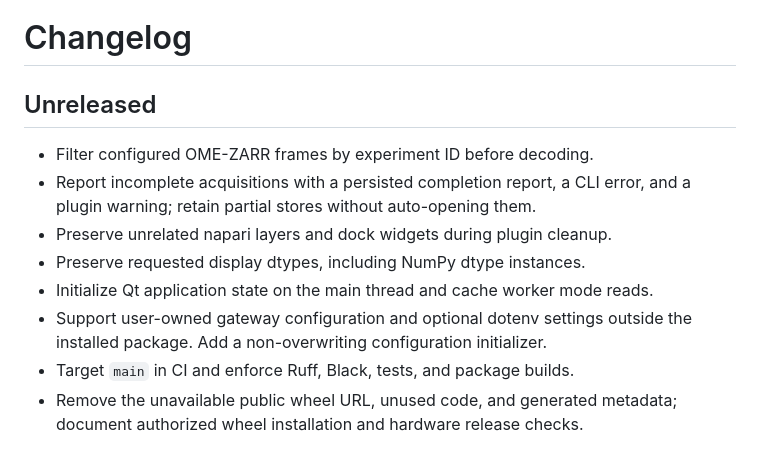
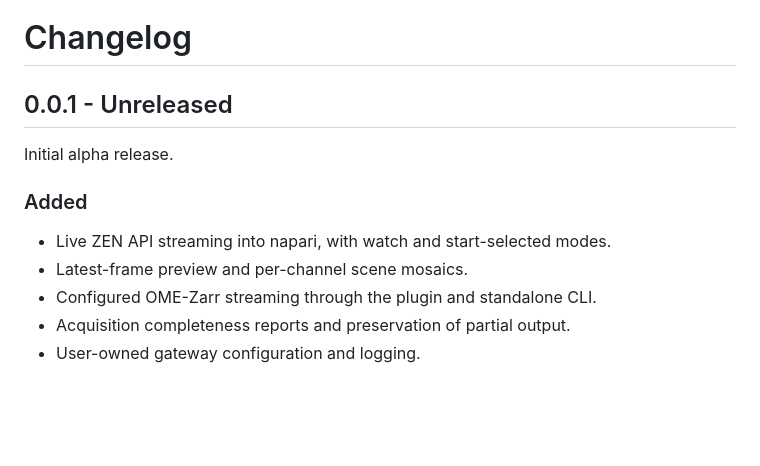
Before and after one commit to sebi06/napari-zenapi-streaming, a Markdown page: CHANGELOG.md, the part around the change. Drawn GitHub-style; blank space fills up the shorter version.

```diff
--- a/CHANGELOG.md
+++ b/CHANGELOG.md
@@ -1,15 +1,13 @@
 # Changelog
 
-## Unreleased
+## 0.0.1 - Unreleased
 
-- Filter configured OME-ZARR frames by experiment ID before decoding.
-- Report incomplete acquisitions with a persisted completion report, a CLI
-  error, and a plugin warning; retain partial stores without auto-opening them.
-- Preserve unrelated napari layers and dock widgets during plugin cleanup.
-- Preserve requested display dtypes, including NumPy dtype instances.
-- Initialize Qt application state on the main thread and cache worker mode reads.
-- Support user-owned gateway configuration and optional dotenv settings outside
-  the installed package. Add a non-overwriting configuration initializer.
-- Target `main` in CI and enforce Ruff, Black, tests, and package builds.
-- Remove the unavailable public wheel URL, unused code, and generated metadata;
-  document authorized wheel installation and hardware release checks.
+Initial alpha release.
+
+### Added
+
+- Live ZEN API streaming into napari, with watch and start-selected modes.
+- Latest-frame preview and per-channel scene mosaics.
+- Configured OME-Zarr streaming through the plugin and standalone CLI.
+- Acquisition completeness reports and preservation of partial output.
+- User-owned gateway configuration and logging.
```
Also changed, not shown: README.md (+48 -49 lines), docs/napari_zenapi_streaming_flowchart.png, 12 other files.
